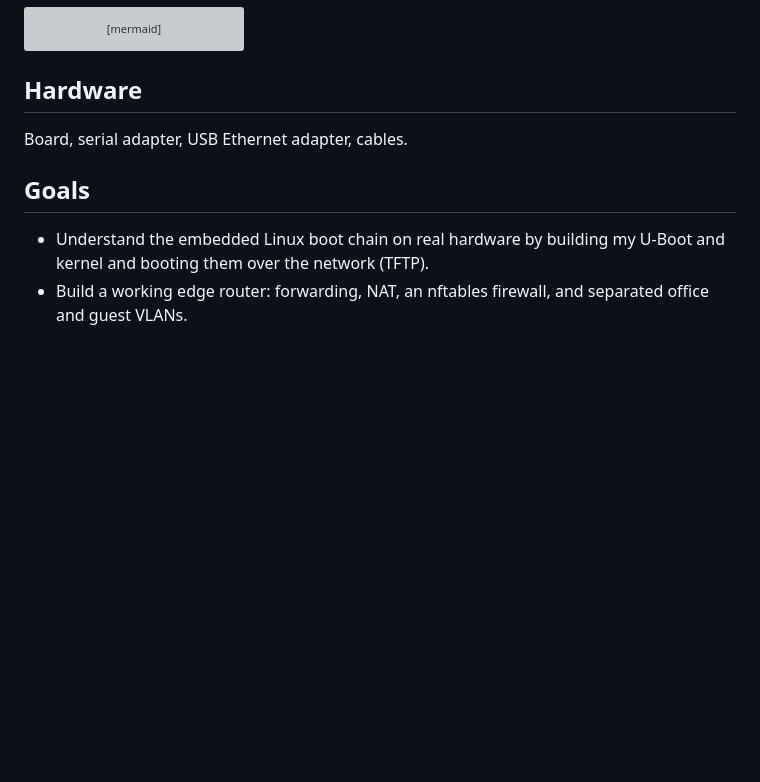
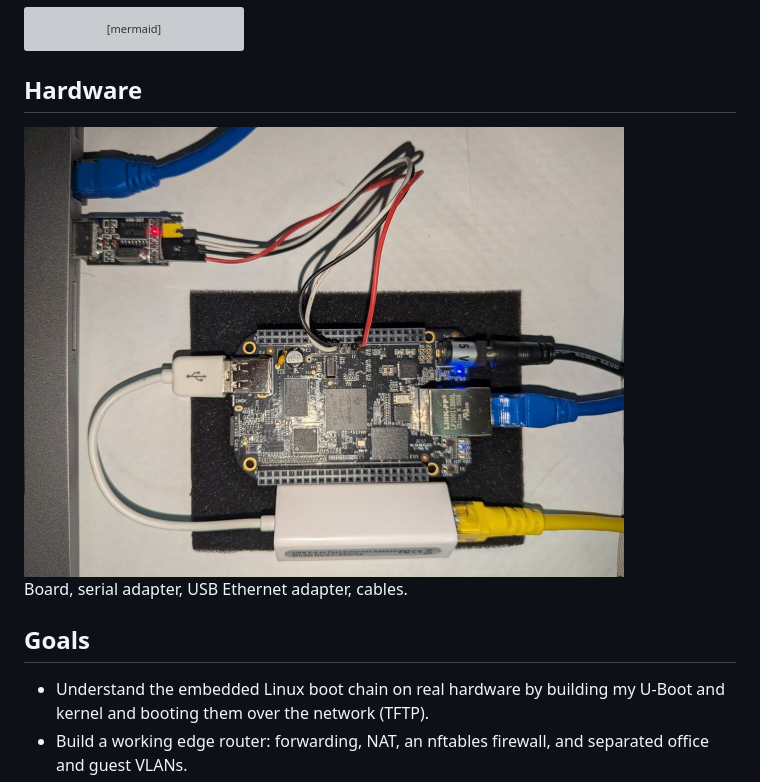
Before and after one commit to Asi-A99/bbb-router, a Markdown page: README.md, the part around the change. Drawn GitHub-style; pictures changed too: images/Hardware_setup.jpg (added); blank space fills up the shorter version; grey boxes are pictures that could not be loaded.

Commit message:
Add Hardware setup image

````diff
--- a/README.md
+++ b/README.md
@@ -27,6 +27,8 @@ flowchart LR
 ```
 
 ## Hardware
+<img src="images/Hardware_setup.jpg" alt="BeagleBone Black router setup" width="600">
+
 Board, serial adapter, USB Ethernet adapter, cables.
 
 ## Goals
````
